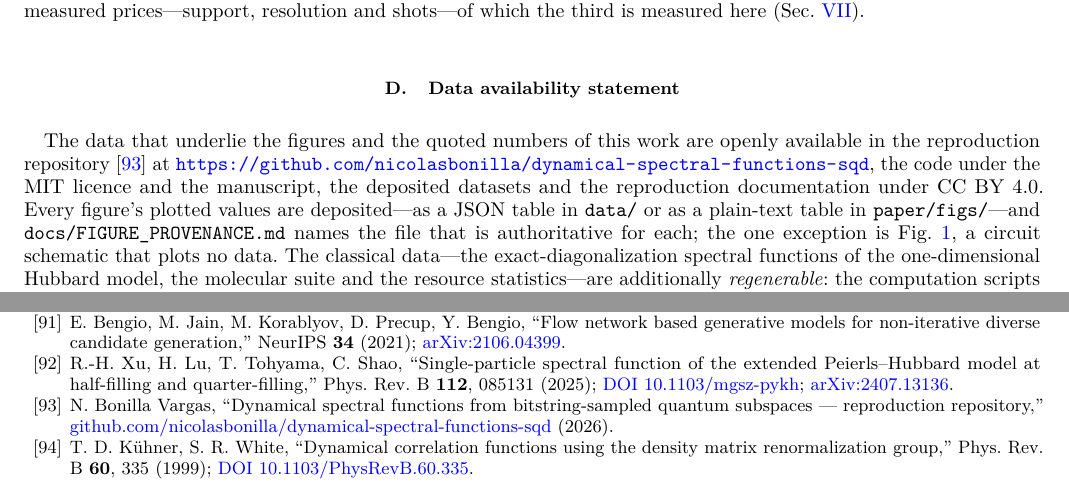
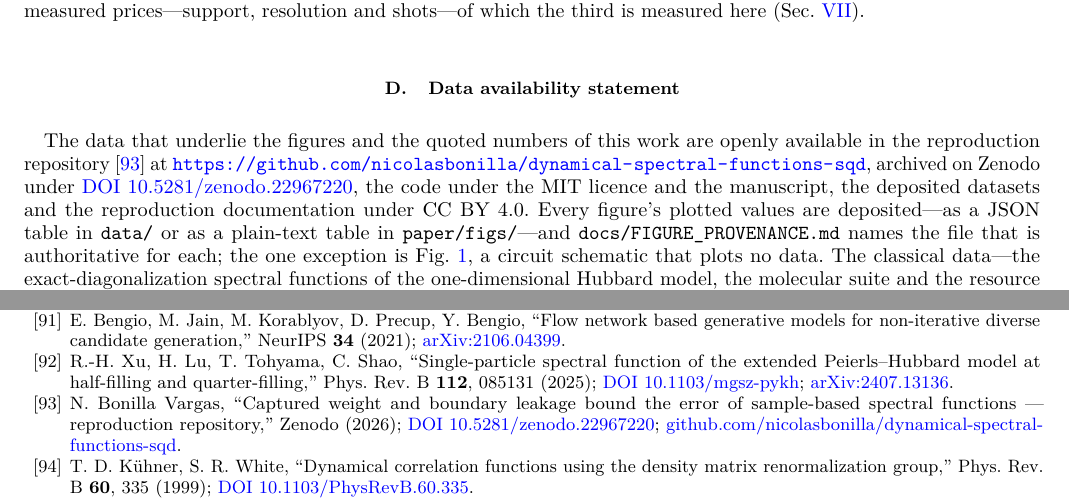
Before and after one commit to nicolasbonilla/dynamical-spectral-functions-sqd, a LaTeX paper (paper/main.tex, which reads paper/bibliography.tex, paper/sec_9.tex): two parts of pages 24 and 29 of 66, joined at a grey line, cut so that both start at the same text. Compiled offline with pdfLaTeX.

Commit message:
Zenodo DOI 10.5281/zenodo.22967220 in README, CITATION.cff and the paper
Concept DOI (resolves to the latest archived release). The repository
reference [p2repo] also carried the v1-v2 title; it now has the current one.
66 pages; guardians: 868 pass, 0 fail.

Co-Authored-By: Claude Opus 5.5 (1M context) <noreply@anthropic.com>

```diff
--- a/paper/bibliography.tex
+++ b/paper/bibliography.tex
@@ -115,7 +115,7 @@
 % KEY SAYS 2024, PRINTED YEAR IS 2025.  The arXiv page still shows no journal-ref, so an
 % arXiv-only check passes this entry as a preprint; only Crossref reveals the publication.
 % The key is left as xu2024 because the manuscript cites it under that name.
-\bibitem{p2repo} N.~Bonilla Vargas, ``Dynamical spectral functions from bitstring-sampled quantum subspaces --- reproduction repository,'' \href{https://github.com/nicolasbonilla/dynamical-spectral-functions-sqd}{github.com/nicolasbonilla/dynamical-spectral-functions-sqd} (2026).
+\bibitem{p2repo} N.~Bonilla Vargas, ``Captured weight and boundary leakage bound the error of sample-based spectral functions --- reproduction repository,'' Zenodo (2026); \href{https://doi.org/10.5281/zenodo.22967220}{DOI 10.5281/zenodo.22967220}; \href{https://github.com/nicolasbonilla/dynamical-spectral-functions-sqd}{github.com/nicolasbonilla/dynamical-spectral-functions-sqd}.
 \bibitem{kuehner1999} T.~D.~K\"uhner, S.~R.~White, ``Dynamical correlation functions using the density matrix renormalization group,'' Phys.\ Rev.\ B \textbf{60}, 335 (1999); \href{https://doi.org/10.1103/PhysRevB.60.335}{DOI 10.1103/PhysRevB.60.335}.
 \bibitem{whitefeiguin2004} S.~R.~White, A.~E.~Feiguin, ``Real-time evolution using the density matrix renormalization group,'' Phys.\ Rev.\ Lett.\ \textbf{93}, 076401 (2004); \href{https://doi.org/10.1103/PhysRevLett.93.076401}{DOI 10.1103/PhysRevLett.93.076401}.
 \bibitem{holzner2011} A.~Holzner, A.~Weichselbaum, I.~P.~McCulloch, U.~Schollw\"ock, J.~von Delft, ``Chebyshev matrix product state approach for spectral functions,'' Phys.\ Rev.\ B \textbf{83}, 195115 (2011); \href{https://doi.org/10.1103/PhysRevB.83.195115}{DOI 10.1103/PhysRevB.83.195115}.
--- a/paper/sec_9.tex
+++ b/paper/sec_9.tex
@@ -325,7 +325,8 @@ that bound (Sec.~\ref{sec:nogo}); and three measured prices---support, resolutio
 
 The data that underlie the figures and the quoted numbers of this work are openly available in the
 reproduction repository~\cite{p2repo} at
-\url{https://github.com/nicolasbonilla/dynamical-spectral-functions-sqd},
+\url{https://github.com/nicolasbonilla/dynamical-spectral-functions-sqd}, archived on Zenodo under
+\href{https://doi.org/10.5281/zenodo.22967220}{DOI 10.5281/zenodo.22967220},
 the code under the MIT licence and the manuscript, the deposited datasets and the reproduction
 documentation under CC~BY~4.0. Every figure's plotted values are deposited---as a JSON table in
 \texttt{data/} or as a plain-text table in \texttt{paper/figs/}---and
```
Also changed, not shown: docs/DATA_AVAILABILITY.md (+2 -1 lines), README.md, paper/main.pdf, 1 other file.
